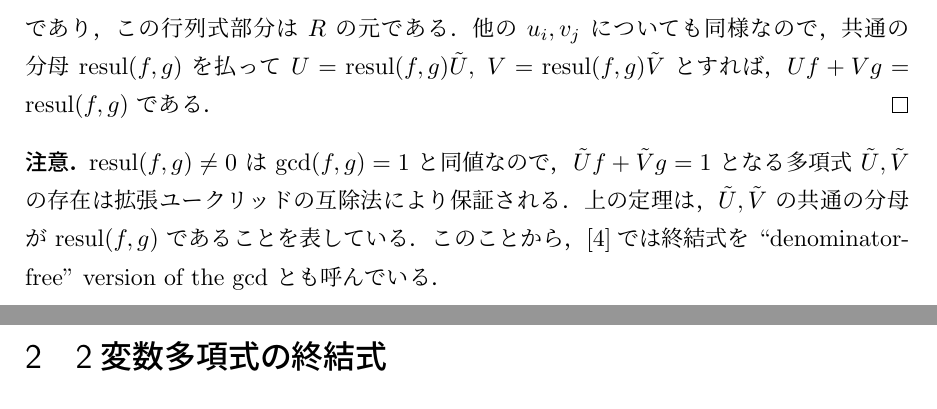
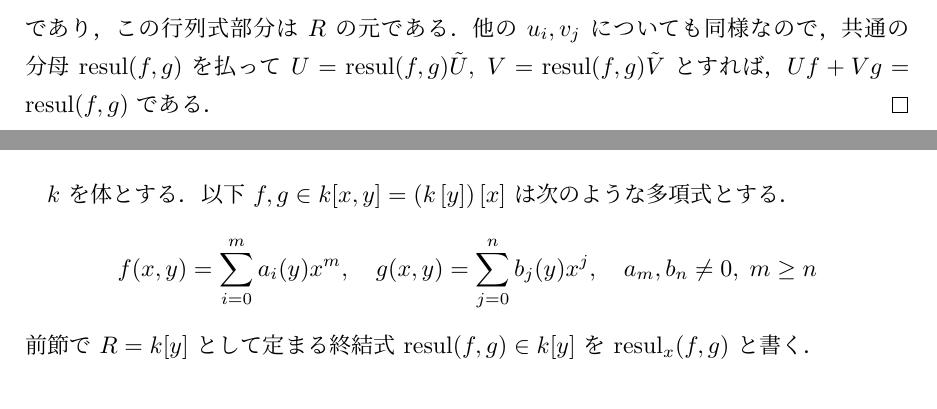
Before and after one commit to kazutsumi/Resultants, a LaTeX document (resultants.tex): two parts of pages 6 and 7 of 7 before the commit and two parts of pages 6 and 7 of 8 after it, joined at a grey line, cut so that both start at the same text. The pictures show the PDF file resultants.pdf that the author committed with the source.

Commit message:
節に分けた

```diff
--- a/resultants.tex
+++ b/resultants.tex
@@ -23,7 +23,7 @@
 
 \begin{document}
 
-\section{1変数多項式の終結式}
+\section{終結式の定義}
 
 多項式の係数はいずれも整域 $R$ の元としておく．こうしておくと多項式の係
 数を商体 $\Rat(R)$ の元として分数に拡張できる．さらに方程式の解は代数閉
@@ -462,19 +462,28 @@ $f$ と $g$ は共通根を持つ．$\Longleftrightarrow$ \;$\resul(f,g)=0$.
   \resul(f,g) \tilde{V}$ とすれば，$U f + V g = \resul(f,g)$ である．
 \end{proof}
 
-\begin{remark}
-  $\resul(f,g) \neq 0$ は $\gcd(f,g)=1$
-  と同値なので，$\tilde{U} f + \tilde{V} g =1$ となる多項
-  式 $\tilde{U},\tilde{V}$ の存在は拡張ユークリッドの互除法により保証さ
-  れる．上の定理は，$\tilde{U},\tilde{V}$ の共通の分母が $\resul(f,g)$
-  であることを表している．このことから，\cite{CLO}では終結式
-  を ``denominator-free'' version of the gcd とも呼んでいる．
-\end{remark}
+% \begin{remark}
+%   $\resul(f,g) \neq 0$ は $\gcd(f,g)=1$
+%   と同値なので，$\tilde{U} f + \tilde{V} g =1$ となる多項
+%   式 $\tilde{U},\tilde{V}$ の存在は拡張ユークリッドの互除法により保証さ
+%   れる．上の定理は，$\tilde{U},\tilde{V}$ の共通の分母が $\resul(f,g)$
+%   であることを表している．このことから，\cite{CLO}では終結式
+%   を ``denominator-free'' version of the gcd とも呼んでいる．
+% \end{remark}
 
 
 
 \section{2変数多項式の終結式}
 
+$k$ を体とする．以下 $f, g \in k[x,y] = \left( k\left[ y\right]\right)[x]$ は次のような多項式とする．
+\[
+  f(x,y) = \sum_{i=0}^{m} a_i(y) x^m, \quad  g(x,y) = \sum_{j=0}^{n} b_j(y) x^j, \quad a_m, b_n \neq 0, \; m \geq n
+\]
+前節で $R=k[y]$ として定まる終結式 $\resul(f,g) \in
+k[y]$ を $\resul_x(f,g)$ と書く．
+
+
+\newpage
 
 \begin{thebibliography}{99}
 \bibitem{NI} 長坂工作・岩根秀直（編），『計算機代数の基礎理論』，共立出版 (2020).
```
Also changed, not shown: README.md, resultants.pdf, resultants.tex (14 more changed lines).
